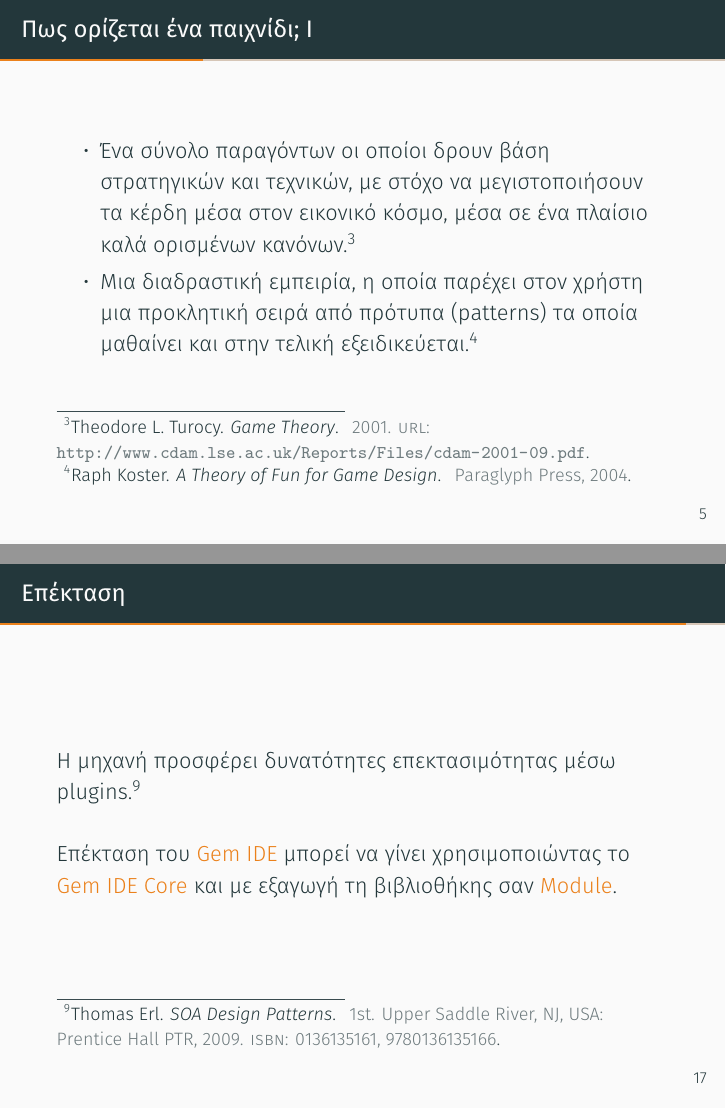
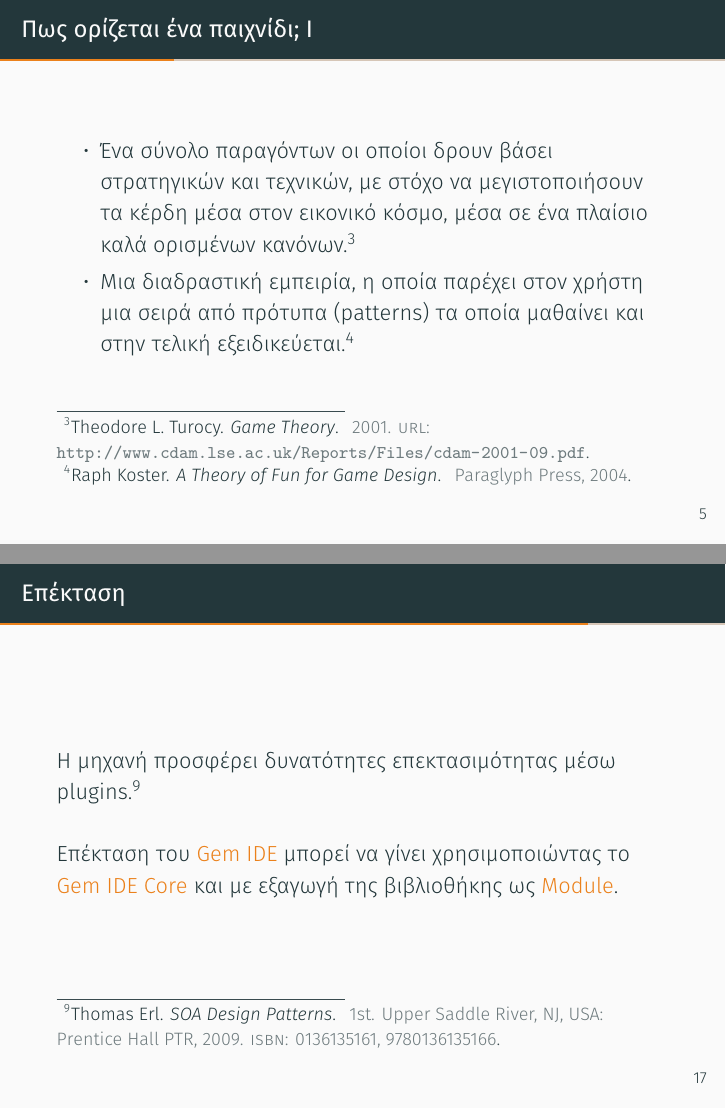
Before and after one commit to gmich/GemReport, LaTeX slides (Presentation/presentation.tex): pages 7 and 22 of 28, joined at a grey line. The pictures show the PDF file Presentation/presentation.pdf that the author committed with the source.

Commit message:
Updated the presentation

```diff
--- a/Presentation/presentation.tex
+++ b/Presentation/presentation.tex
@@ -103,8 +103,8 @@
 
 	\begin{frame}{Πως ορίζεται ένα παιχνίδι; I}
 		\begin{itemize}
-			\item Ένα σύνολο παραγόντων οι οποίοι δρουν βάση στρατηγικών και τεχνικών, με στόχο να μεγιστοποιήσουν τα κέρδη μέσα στον εικονικό κόσμο, μέσα σε ένα πλαίσιο καλά ορισμένων κανόνων. \footfullcite{gametheory}
-			\item Mια διαδραστική εμπειρία, η οποία παρέχει στον χρήστη μια προκλητική σειρά
+			\item Ένα σύνολο παραγόντων οι οποίοι δρουν βάσει στρατηγικών και τεχνικών, με στόχο να μεγιστοποιήσουν τα κέρδη μέσα στον εικονικό κόσμο, μέσα σε ένα πλαίσιο καλά ορισμένων κανόνων. \footfullcite{gametheory}
+			\item Mια διαδραστική εμπειρία, η οποία παρέχει στον χρήστη μια σειρά
 			από πρότυπα (patterns) τα οποία μαθαίνει και στην τελική εξειδικεύεται.
 			\footfullcite{koster04}
 		\end{itemize}
@@ -229,7 +229,7 @@
 		Η μηχανή προσφέρει δυνατότητες επεκτασιμότητας μέσω plugins. \footfullcite{Erl:2009:SDP:1538586}
 		\newline
 		\newline
-		Επέκταση του \alert{Gem IDE} μπορεί να γίνει χρησιμοποιώντας το \alert{Gem IDE Core} και με εξαγωγή τη βιβλιοθήκης σαν \alert{Module}.
+		Επέκταση του \alert{Gem IDE} μπορεί να γίνει χρησιμοποιώντας το \alert{Gem IDE Core} και με εξαγωγή της βιβλιοθήκης ως \alert{Module}.
 	\end{frame}
 
 	\plain{Ερωτήσεις;}
```
Also changed, not shown: Presentation/presentation.pdf, Presentation/presentation.tex (6 more changed lines).
